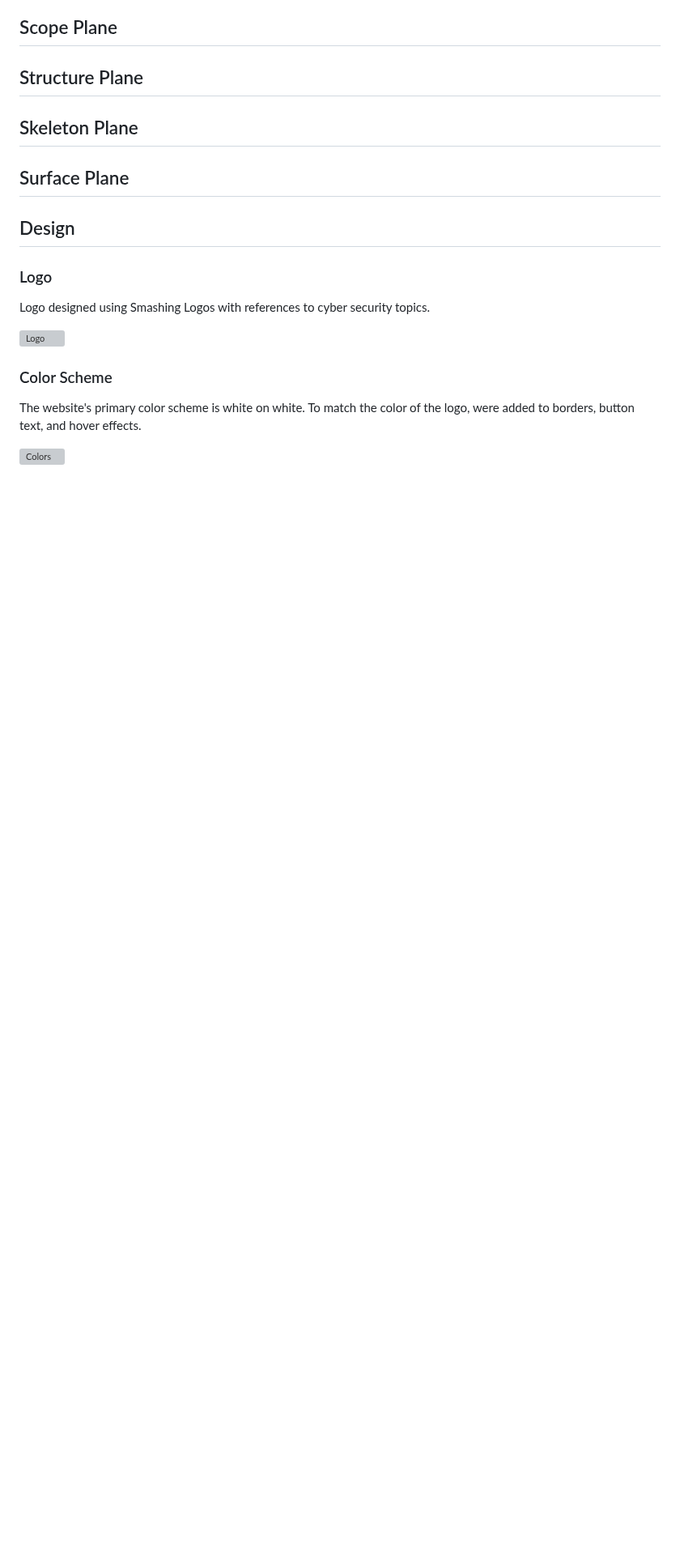
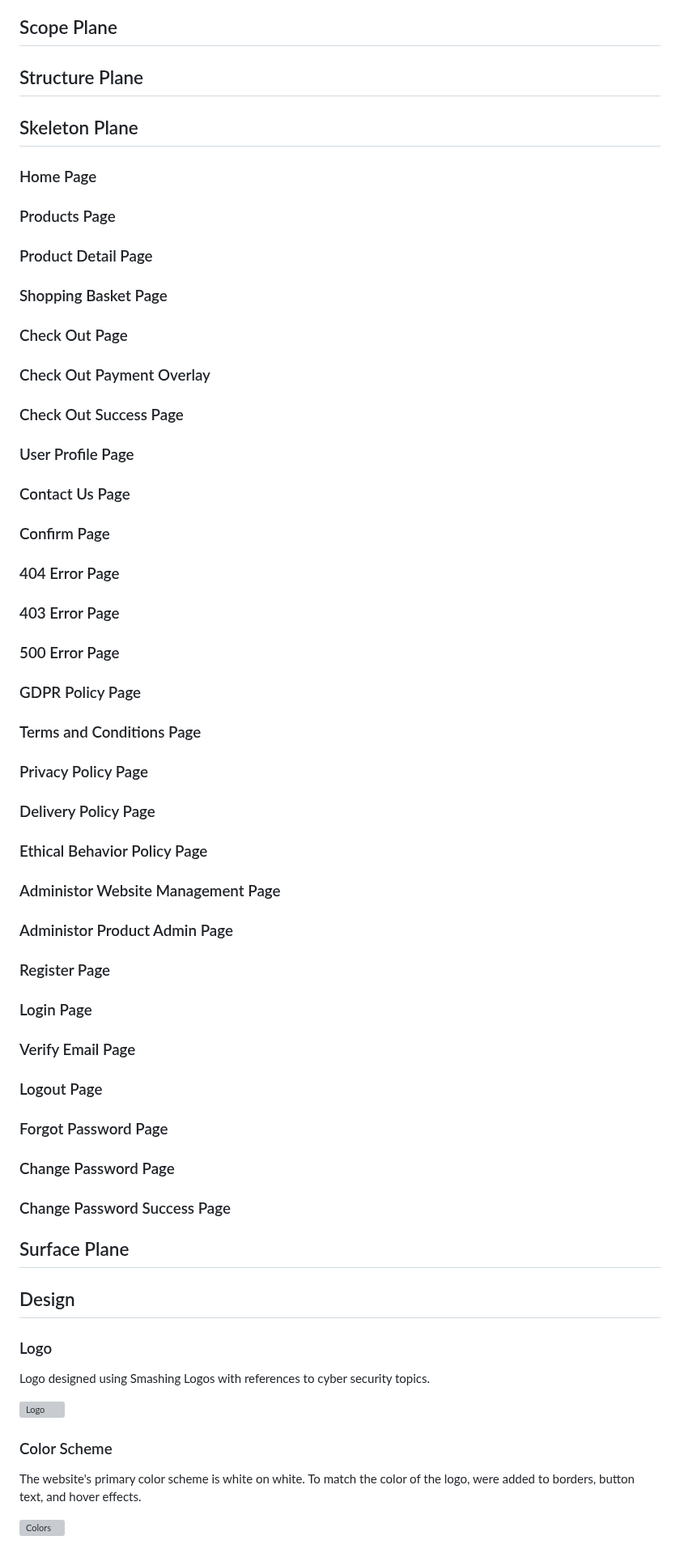
Before and after one commit to mickymacirl/CI-P5-EGZ, a Markdown page: README.md, the part around the change. Shown at 81% size. GitHub-like rendering; blank space fills up the shorter version; grey boxes are pictures that could not be loaded.

Commit message:
add readme titles for wireframes

```diff
--- a/README.md
+++ b/README.md
@@ -101,6 +101,60 @@ GitHub Projects was used to create a Kanban board, which can be found [here](htt
 ## Structure Plane
 
 ## Skeleton Plane
+
+### Home Page
+
+### Products Page
+
+### Product Detail Page
+
+### Shopping Basket Page
+
+### Check Out Page
+
+### Check Out Payment Overlay
+
+### Check Out Success Page
+
+### User Profile Page
+
+### Contact Us Page
+
+### Confirm Page
+
+### 404 Error Page
+
+### 403 Error Page
+
+### 500 Error Page
+
+### GDPR Policy Page
+
+### Terms and Conditions Page
+
+### Privacy Policy Page
+
+### Delivery Policy Page
+
+### Ethical Behavior Policy Page
+
+### Administor Website Management Page
+
+### Administor Product Admin Page
+
+### Register Page
+
+### Login Page
+
+### Verify Email Page
+
+### Logout Page
+
+### Forgot Password Page
+
+### Change Password Page
+
+### Change Password Success Page
 
 ## Surface Plane
 
```
